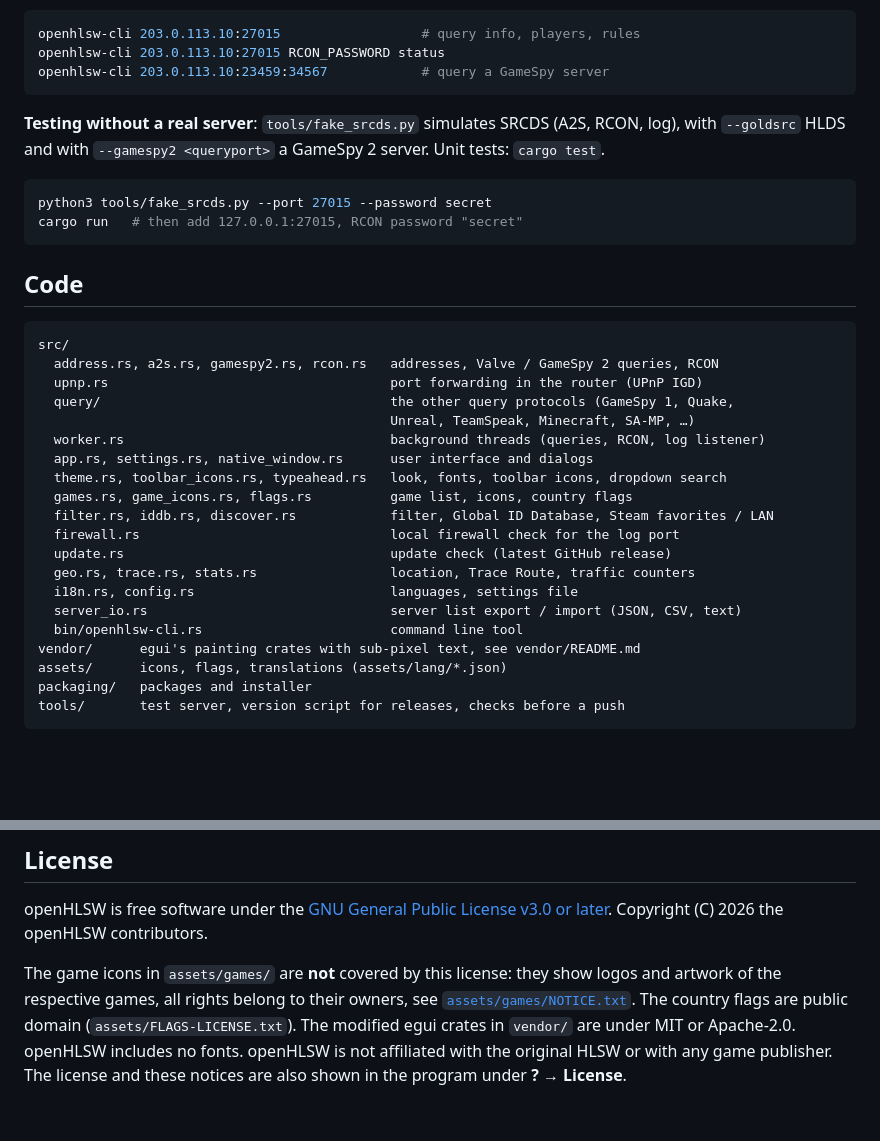
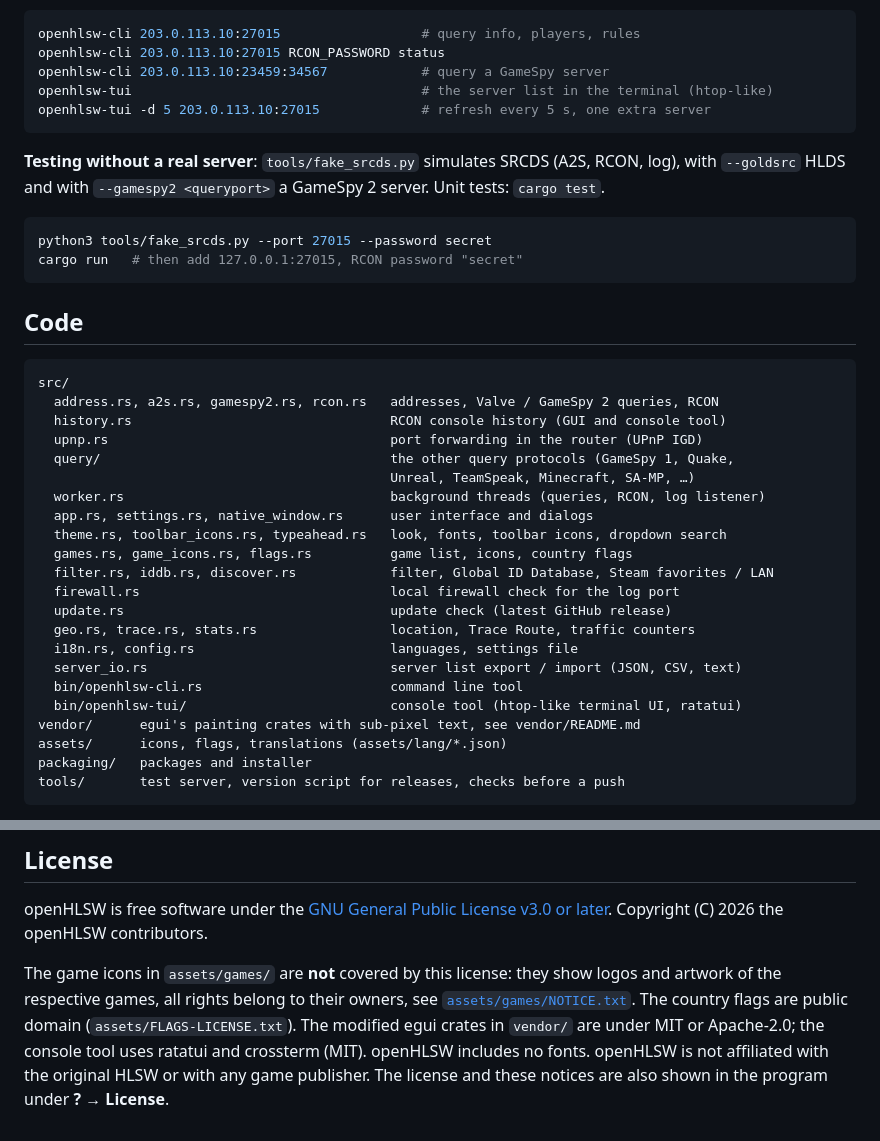
Before and after one commit to DennisPohlmann/openHLSW, a Markdown page: README.md, 2 parts joined by grey strips. Rendered like a GitHub page; blank space fills up the shorter version.

````diff
--- a/README.md
+++ b/README.md
@@ -204,6 +227,8 @@ release with all packages and their `.sha256` files. Never tag by hand. Packagin
 openhlsw-cli 203.0.113.10:27015                  # query info, players, rules
 openhlsw-cli 203.0.113.10:27015 RCON_PASSWORD status
 openhlsw-cli 203.0.113.10:23459:34567            # query a GameSpy server
+openhlsw-tui                                     # the server list in the terminal (htop-like)
+openhlsw-tui -d 5 203.0.113.10:27015             # refresh every 5 s, one extra server
 ```
 
 **Testing without a real server**: `tools/fake_srcds.py` simulates SRCDS (A2S, RCON, log),
@@ -220,6 +245,7 @@ cargo run   # then add 127.0.0.1:27015, RCON password "secret"
 ```
 src/
   address.rs, a2s.rs, gamespy2.rs, rcon.rs   addresses, Valve / GameSpy 2 queries, RCON
+  history.rs                                 RCON console history (GUI and console tool)
   upnp.rs                                    port forwarding in the router (UPnP IGD)
   query/                                     the other query protocols (GameSpy 1, Quake,
                                              Unreal, TeamSpeak, Minecraft, SA-MP, …)
@@ -234,6 +260,7 @@ src/
   i18n.rs, config.rs                         languages, settings file
   server_io.rs                               server list export / import (JSON, CSV, text)
   bin/openhlsw-cli.rs                        command line tool
+  bin/openhlsw-tui/                          console tool (htop-like terminal UI, ratatui)
 vendor/      egui's painting crates with sub-pixel text, see vendor/README.md
 assets/      icons, flags, translations (assets/lang/*.json)
 packaging/   packages and installer
@@ -262,6 +289,6 @@ The game icons in `assets/games/` are **not** covered by this license: they show
 artwork of the respective games, all rights belong to their owners, see
 [`assets/games/NOTICE.txt`](assets/games/NOTICE.txt). The country flags are public domain
 (`assets/FLAGS-LICENSE.txt`). The modified egui crates in `vendor/` are under MIT or
-Apache-2.0. openHLSW includes no fonts. openHLSW is not affiliated with the original HLSW or
+Apache-2.0; the console tool uses ratatui and crossterm (MIT). openHLSW includes no fonts. openHLSW is not affiliated with the original HLSW or
 with any game publisher. The license and these notices are also shown in the program under
 **? → License**.
````
Also changed, not shown: other parts of README.md (+24 -1 lines), CLAUDE.md (+1 -1 lines), docs/screenshot-tui.png (added), 15 other files.
